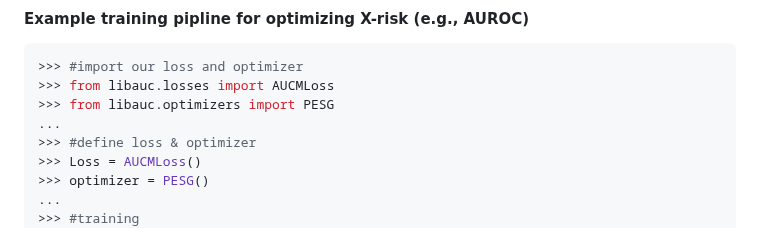
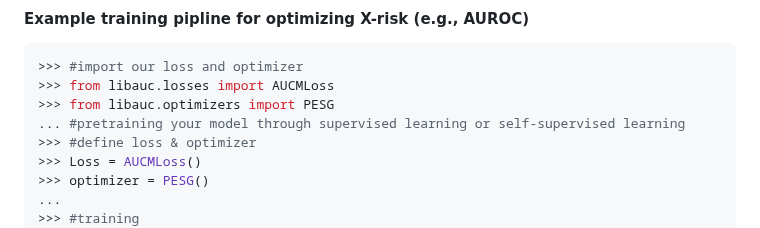
Before and after one commit to Optimization-AI/LibAUC, a Markdown page: README.md, the part around the change. Rendered like a GitHub page.

```diff
--- a/README.md
+++ b/README.md
@@ -73,7 +73,7 @@ Usage
 >>> #import our loss and optimizer
 >>> from libauc.losses import AUCMLoss
 >>> from libauc.optimizers import PESG
-...
+... #pretraining your model through supervised learning or self-supervised learning
 >>> #define loss & optimizer
 >>> Loss = AUCMLoss()
 >>> optimizer = PESG()
```
